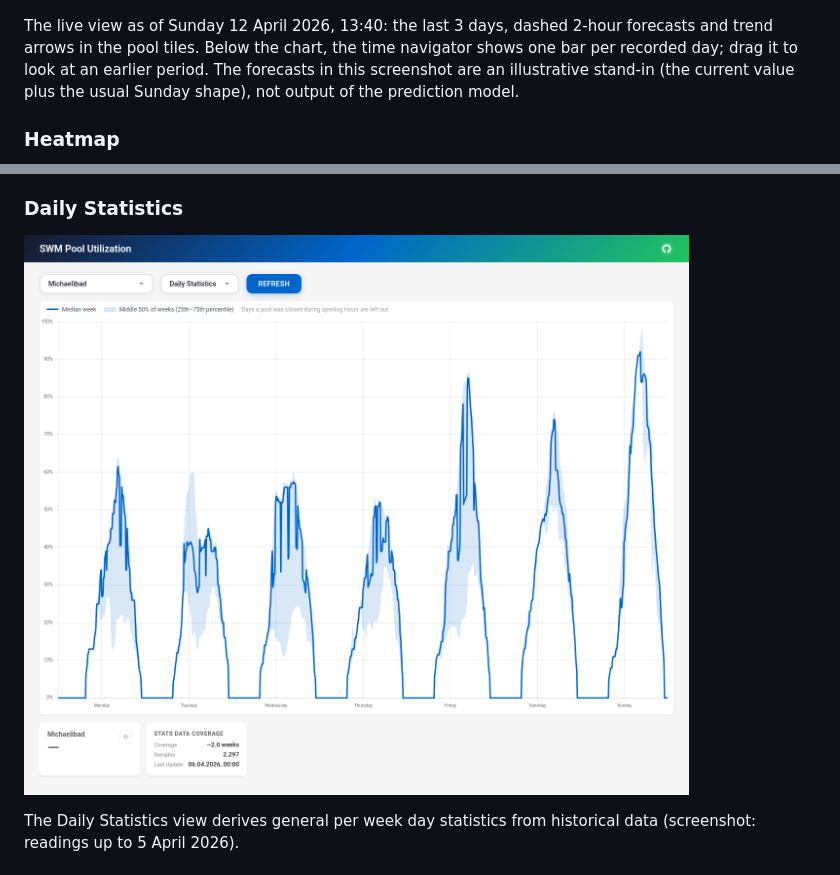
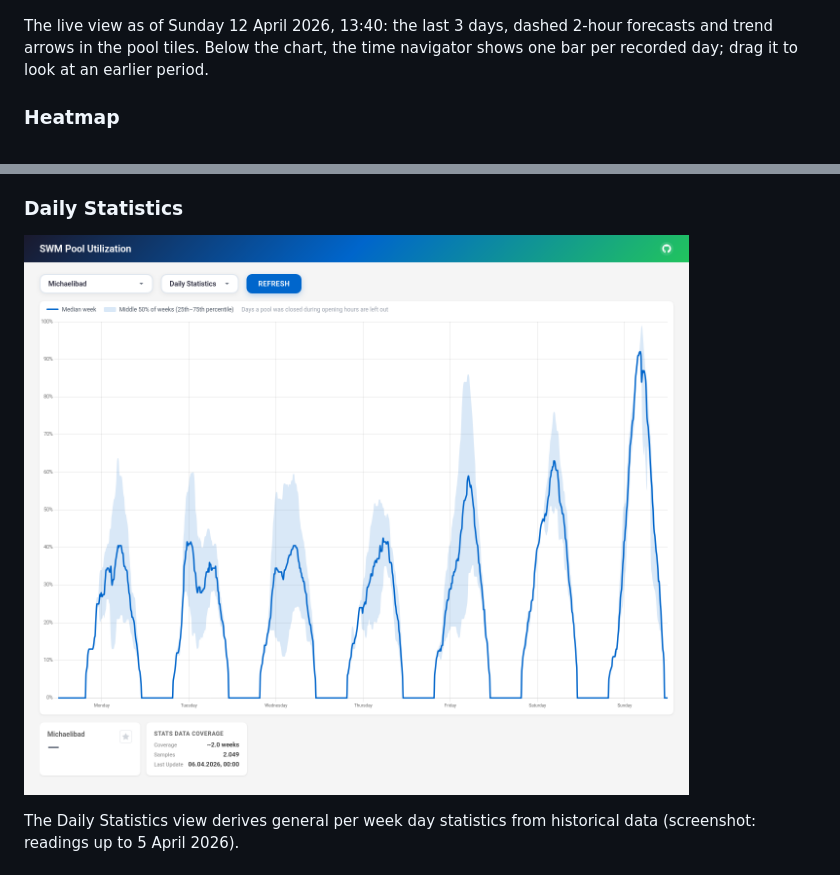
Before and after one commit to DominikGithub/swm_pool_utility, a Markdown page: README.md, 2 parts joined by grey strips. GitHub-like rendering; pictures changed too: res/dashboard_daily_average_michaelibad.png.

```diff
--- a/README.md
+++ b/README.md
@@ -4,7 +4,7 @@ A monitoring application that tracks historical pool utilization from SWM (Stadt
 
 [![Pool Dashboard](res/pool_dashboard_20260412_1.png)](http://grid.resolve.bar:8086/)
 
-The live view as of Sunday 12 April 2026, 13:40: the last 3 days, dashed 2-hour forecasts and trend arrows in the pool tiles. Below the chart, the time navigator shows one bar per recorded day; drag it to look at an earlier period. The forecasts in this screenshot are an illustrative stand-in (the current value plus the usual Sunday shape), not output of the prediction model.
+The live view as of Sunday 12 April 2026, 13:40: the last 3 days, dashed 2-hour forecasts and trend arrows in the pool tiles. Below the chart, the time navigator shows one bar per recorded day; drag it to look at an earlier period.
 
 ### Heatmap
 ![Heatmap](res/heatmap.png)
```
